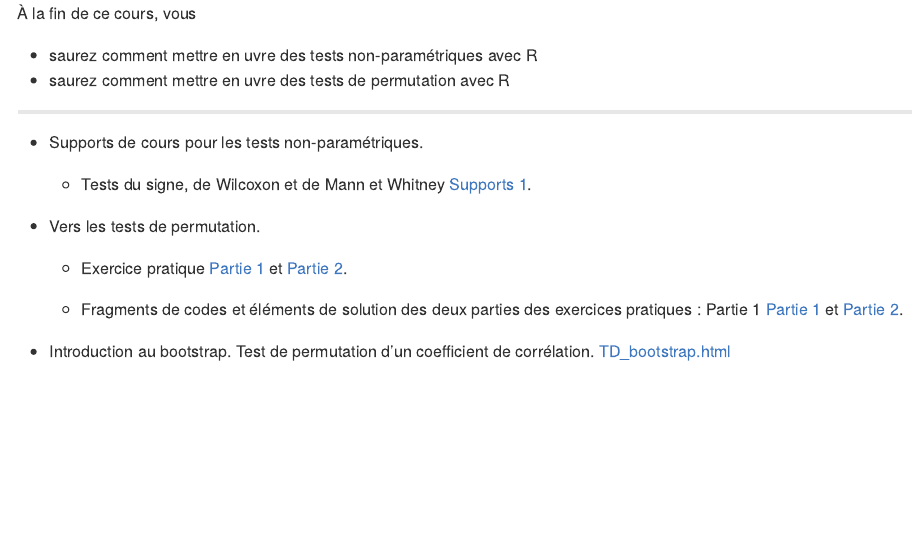
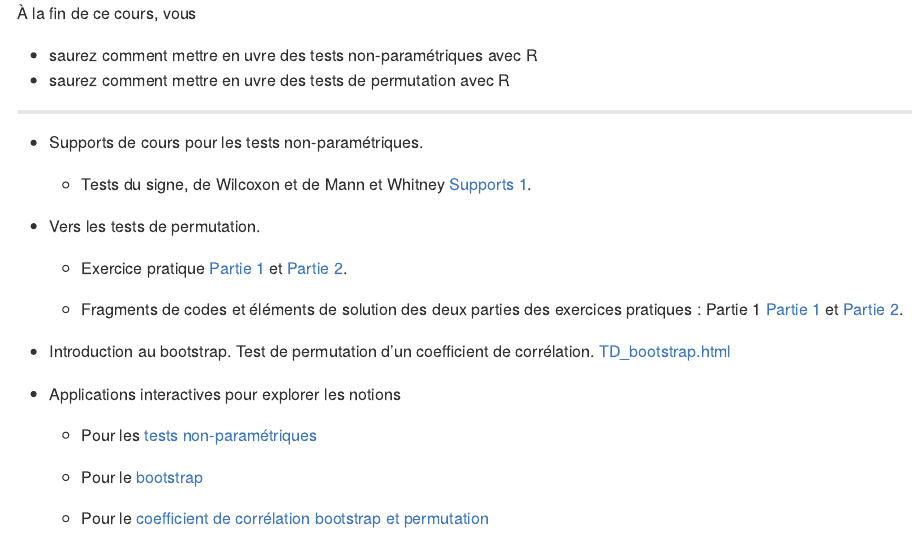
Before and after one commit to fbertran/ED_Octobre_2024, an R Markdown document (README.Rmd): the page in a window 1100 px wide, from 210 px down. The pictures show the output file README.md that the author committed with the source, drawn offline in the style of GitHub.

Commit message:
Applis Shiny

```diff
--- a/README.Rmd
+++ b/README.Rmd
@@ -45,3 +45,12 @@ knitr::opts_chunk$set(
     * Fragments de codes et éléments de solution des deux parties des exercices pratiques : Partie 1 [Partie 1](Supports/TD1_2ch_code_sol.html) et  [Partie 2](Supports/TD2_2chperm_code_sol.html).
 
 - Introduction au bootstrap. Test de permutation d'un coefficient de corrélation. [TD_bootstrap.html](Supports/TD_Bootstrap/TD_bootstrap.html)
+
+
+- Applications interactives pour explorer les notions
+
+    * Pour les [tests non-paramétriques](https://fbertran.shinyapps.io/nptests/)
+
+    * Pour le [bootstrap](https://fbertran.shinyapps.io/shiny-bootstrap/)
+
+    * Pour le [coefficient de corrélation bootstrap et permutation](https://fbertrand.shinyapps.io/Correlation_bootstrap_and_permutations/)
```
Also changed, not shown: docs/a20f20e068eba71bcc0bd8d01a17d4bf00cd3446/README.Rmd (+9 -0 lines), README.md, docs/a20f20e068eba71bcc0bd8d01a17d4bf00cd3446/README.md, 1 other file.
